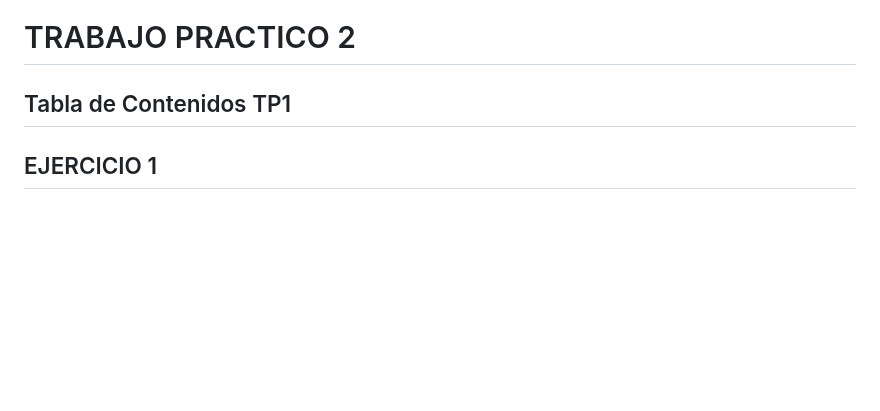
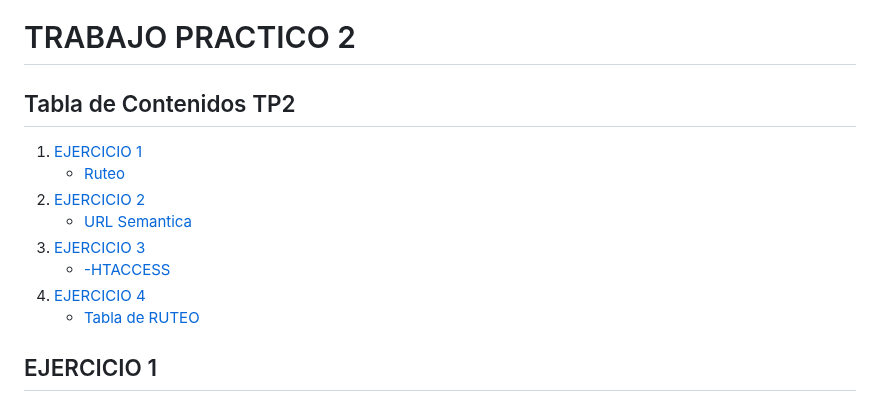
Before and after one commit to Edeenita/web-2, a Markdown page: README.md, the part around the change. Rendered like a GitHub page; blank space fills up the shorter version.

Commit message:
actualizado readme

```diff
--- a/README.md
+++ b/README.md
@@ -198,7 +198,16 @@ del lado del cliente o del lado del servidor?
    `<link>` : <https://www.php.net/manual/es/function.pi.php>
 
 # TRABAJO PRACTICO 2
-## Tabla de Contenidos TP1
+## Tabla de Contenidos TP2
+
+1. [EJERCICIO 1](#ejercicio-1)
+   - [Ruteo](#ruteo-en-la-aplicación-web)
+2. [EJERCICIO 2](#ejercicio-2)
+   - [URL Semantica](#ventajas-de-la-generación-de-urls-semánticas)
+3. [EJERCICIO 3](#ejercicio-3)
+   - [-HTACCESS](#archivo-htaccess)
+4. [EJERCICIO 4](#ejercicio-4)
+   - [Tabla de RUTEO](#diseño-tabla-de-ruteo)
 
 
 ## EJERCICIO 1
```
